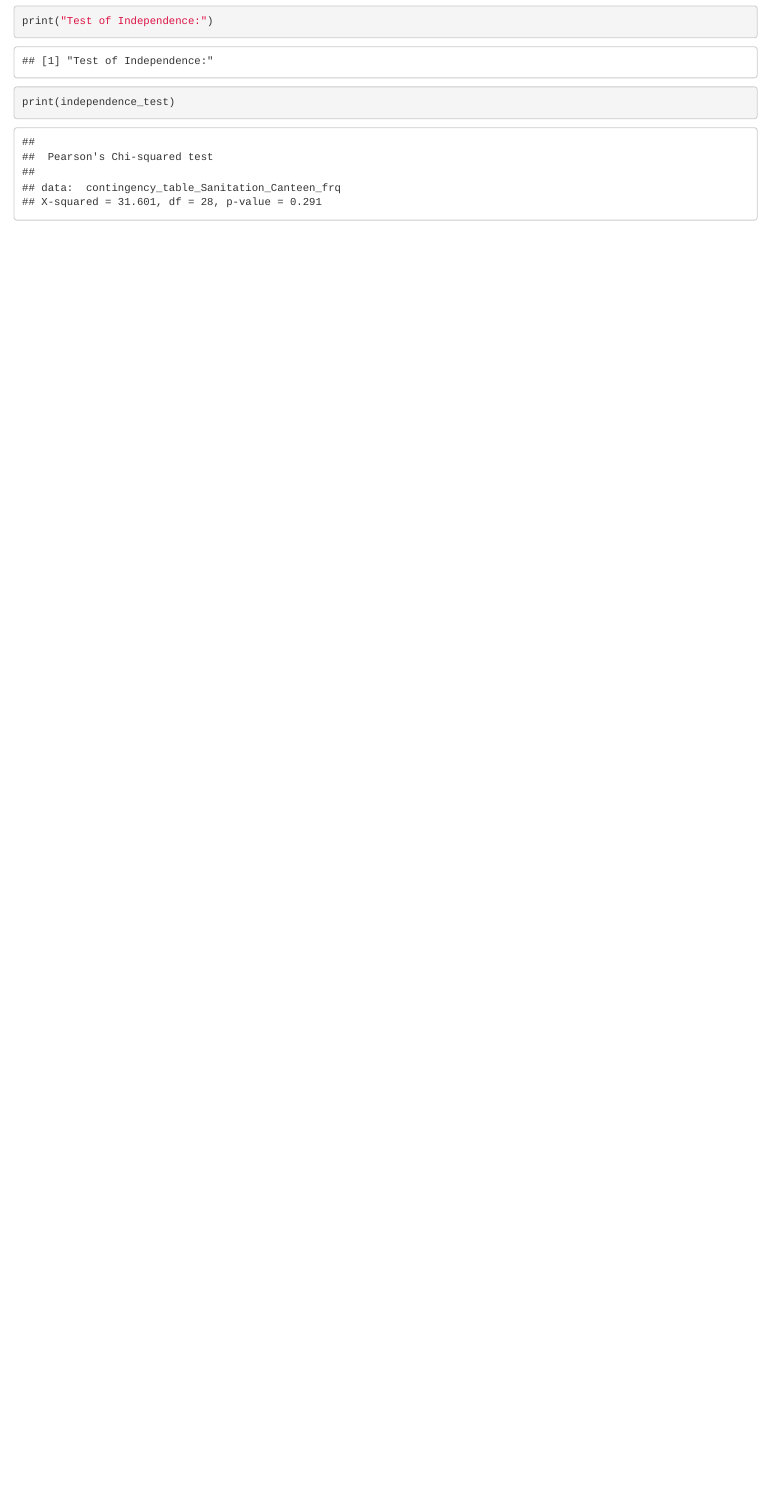
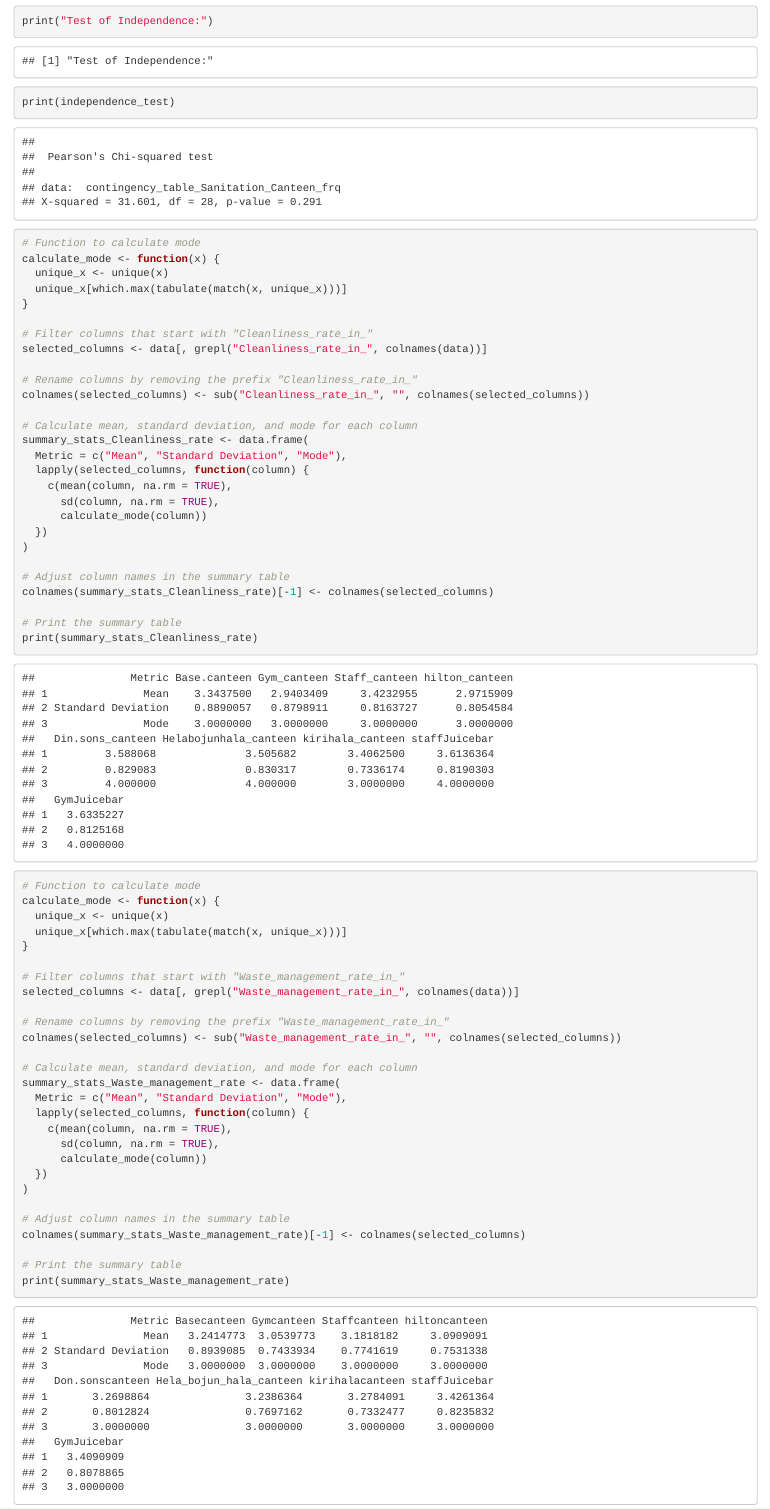
Before and after one commit to Surandi-MR/Research-Canteen-UOK, an R Markdown document (comparative analysis.Rmd): the page in a window 1100 px wide, from 6390 px down. Rendered offline with R 4.5, knitr and Pandoc, with nearby package versions.

Commit message:
Satistical summary about Waste_management_rate_of_canteen from our Measuring Levels

````diff
--- a/comparative analysis.Rmd
+++ b/comparative analysis.Rmd
@@ -139,3 +139,66 @@ independence_test <- chisq.test(contingency_table_Sanitation_Canteen_frq)
 print("Test of Independence:")
 print(independence_test)
 ```
+
+
+```{r}
+# Function to calculate mode
+calculate_mode <- function(x) {
+  unique_x <- unique(x)
+  unique_x[which.max(tabulate(match(x, unique_x)))]
+}
+
+# Filter columns that start with "Cleanliness_rate_in_"
+selected_columns <- data[, grepl("Cleanliness_rate_in_", colnames(data))]
+
+# Rename columns by removing the prefix "Cleanliness_rate_in_"
+colnames(selected_columns) <- sub("Cleanliness_rate_in_", "", colnames(selected_columns))
+
+# Calculate mean, standard deviation, and mode for each column
+summary_stats_Cleanliness_rate <- data.frame(
+  Metric = c("Mean", "Standard Deviation", "Mode"),
+  lapply(selected_columns, function(column) {
+    c(mean(column, na.rm = TRUE),
+      sd(column, na.rm = TRUE),
+      calculate_mode(column))
+  })
+)
+
+# Adjust column names in the summary table
+colnames(summary_stats_Cleanliness_rate)[-1] <- colnames(selected_columns)
+
+# Print the summary table
+print(summary_stats_Cleanliness_rate)
+```
+
+
+```{r}
+# Function to calculate mode
+calculate_mode <- function(x) {
+  unique_x <- unique(x)
+  unique_x[which.max(tabulate(match(x, unique_x)))]
+}
+
+# Filter columns that start with "Waste_management_rate_in_"
+selected_columns <- data[, grepl("Waste_management_rate_in_", colnames(data))]
+
+# Rename columns by removing the prefix "Waste_management_rate_in_"
+colnames(selected_columns) <- sub("Waste_management_rate_in_", "", colnames(selected_columns))
+
+# Calculate mean, standard deviation, and mode for each column
+summary_stats_Waste_management_rate <- data.frame(
+  Metric = c("Mean", "Standard Deviation", "Mode"),
+  lapply(selected_columns, function(column) {
+    c(mean(column, na.rm = TRUE),
+      sd(column, na.rm = TRUE),
+      calculate_mode(column))
+  })
+)
+
+# Adjust column names in the summary table
+colnames(summary_stats_Waste_management_rate)[-1] <- colnames(selected_columns)
+
+# Print the summary table
+print(summary_stats_Waste_management_rate)
+
+```
````
